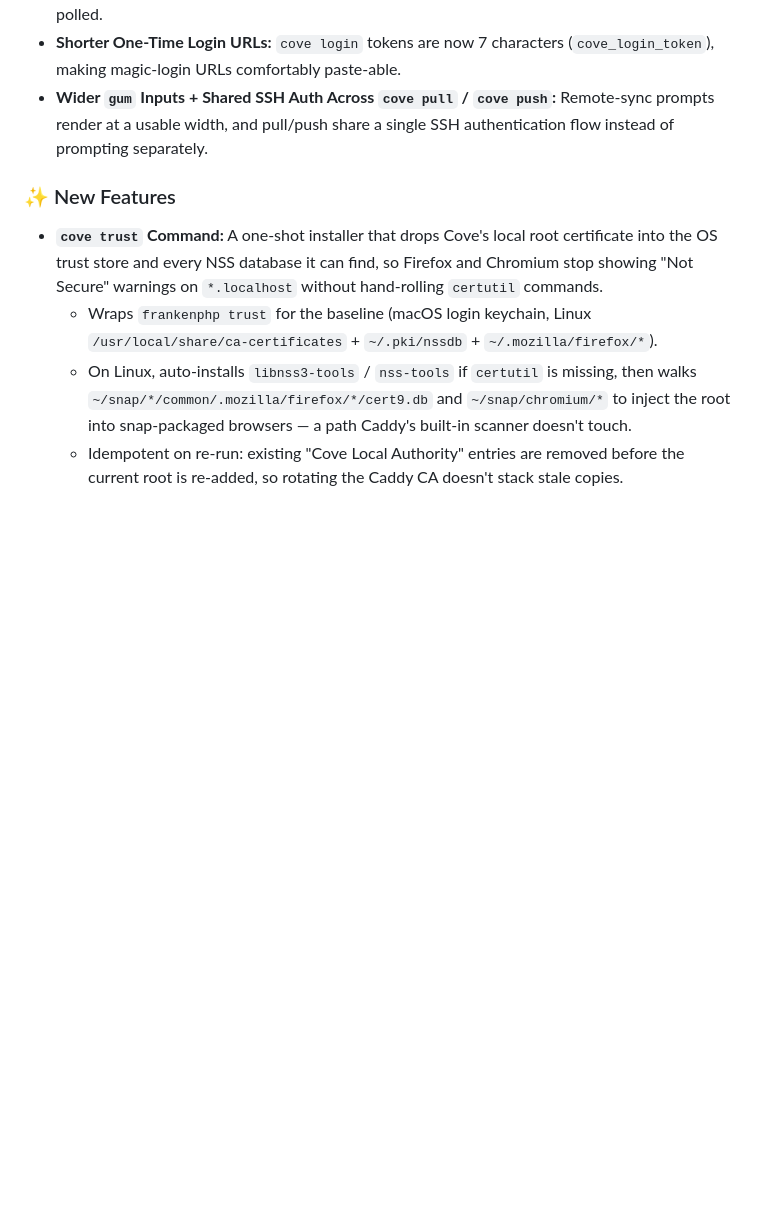
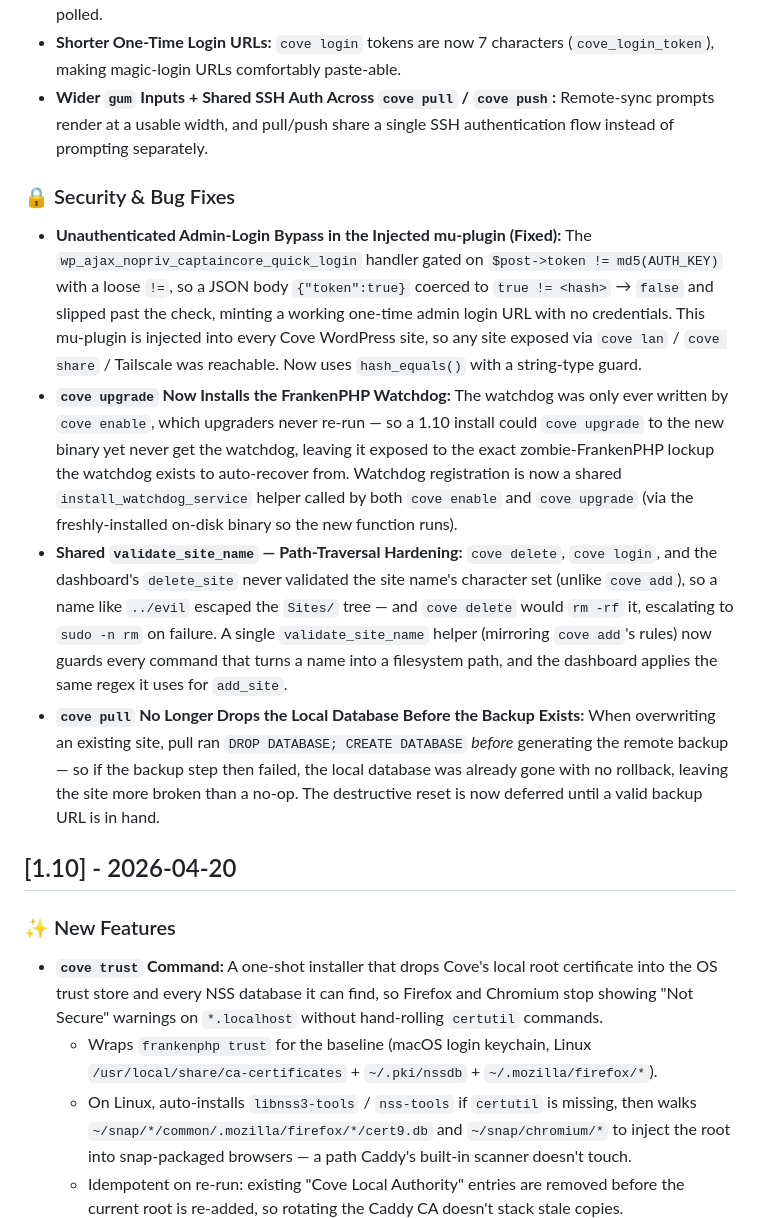
Before and after one commit to anchorhost/cove, a Markdown page: changelog.md, the part around the change. GitHub-like rendering; blank space fills up the shorter version.

Commit message:
📖 DOC: Changelog — 1.11 security/bug fixes + restore dropped 1.10 header
Co-Authored-By: Claude Fable 5 <noreply@anthropic.com>

```diff
--- a/changelog.md
+++ b/changelog.md
@@ -13,6 +13,15 @@
 * **Cheap `cove status` — No More Homebrew on the Polling Path:** On macOS, `cove status` checked MariaDB by shelling out to `brew services list`, which boots a full Homebrew Ruby interpreter (~1–2s idle, far longer under load). With the menu bar app polling status every few seconds, slow calls stacked into a feedback loop that drove load average past 50 and starved FrankenPHP until the watchdog restarted it. MariaDB is now probed with a new `is_mariadb_running` helper — a single `mysqladmin ping` handshake (with a `pgrep mariadbd` fallback) — bringing a full `cove status` run down to well under a second no matter how often it's polled.
 * **Shorter One-Time Login URLs:** `cove login` tokens are now 7 characters (`cove_login_token`), making magic-login URLs comfortably paste-able.
 * **Wider `gum` Inputs + Shared SSH Auth Across `cove pull` / `cove push`:** Remote-sync prompts render at a usable width, and pull/push share a single SSH authentication flow instead of prompting separately.
+
+### 🔒 Security & Bug Fixes
+
+* **Unauthenticated Admin-Login Bypass in the Injected mu-plugin (Fixed):** The `wp_ajax_nopriv_captaincore_quick_login` handler gated on `$post->token != md5(AUTH_KEY)` with a loose `!=`, so a JSON body `{"token":true}` coerced to `true != <hash>` → `false` and slipped past the check, minting a working one-time admin login URL with no credentials. This mu-plugin is injected into every Cove WordPress site, so any site exposed via `cove lan` / `cove share` / Tailscale was reachable. Now uses `hash_equals()` with a string-type guard.
+* **`cove upgrade` Now Installs the FrankenPHP Watchdog:** The watchdog was only ever written by `cove enable`, which upgraders never re-run — so a 1.10 install could `cove upgrade` to the new binary yet never get the watchdog, leaving it exposed to the exact zombie-FrankenPHP lockup the watchdog exists to auto-recover from. Watchdog registration is now a shared `install_watchdog_service` helper called by both `cove enable` and `cove upgrade` (via the freshly-installed on-disk binary so the new function runs).
+* **Shared `validate_site_name` — Path-Traversal Hardening:** `cove delete`, `cove login`, and the dashboard's `delete_site` never validated the site name's character set (unlike `cove add`), so a name like `../evil` escaped the `Sites/` tree — and `cove delete` would `rm -rf` it, escalating to `sudo -n rm` on failure. A single `validate_site_name` helper (mirroring `cove add`'s rules) now guards every command that turns a name into a filesystem path, and the dashboard applies the same regex it uses for `add_site`.
+* **`cove pull` No Longer Drops the Local Database Before the Backup Exists:** When overwriting an existing site, pull ran `DROP DATABASE; CREATE DATABASE` *before* generating the remote backup — so if the backup step then failed, the local database was already gone with no rollback, leaving the site more broken than a no-op. The destructive reset is now deferred until a valid backup URL is in hand.
+
+## [1.10] - 2026-04-20
 
 ### ✨ New Features
 
```
